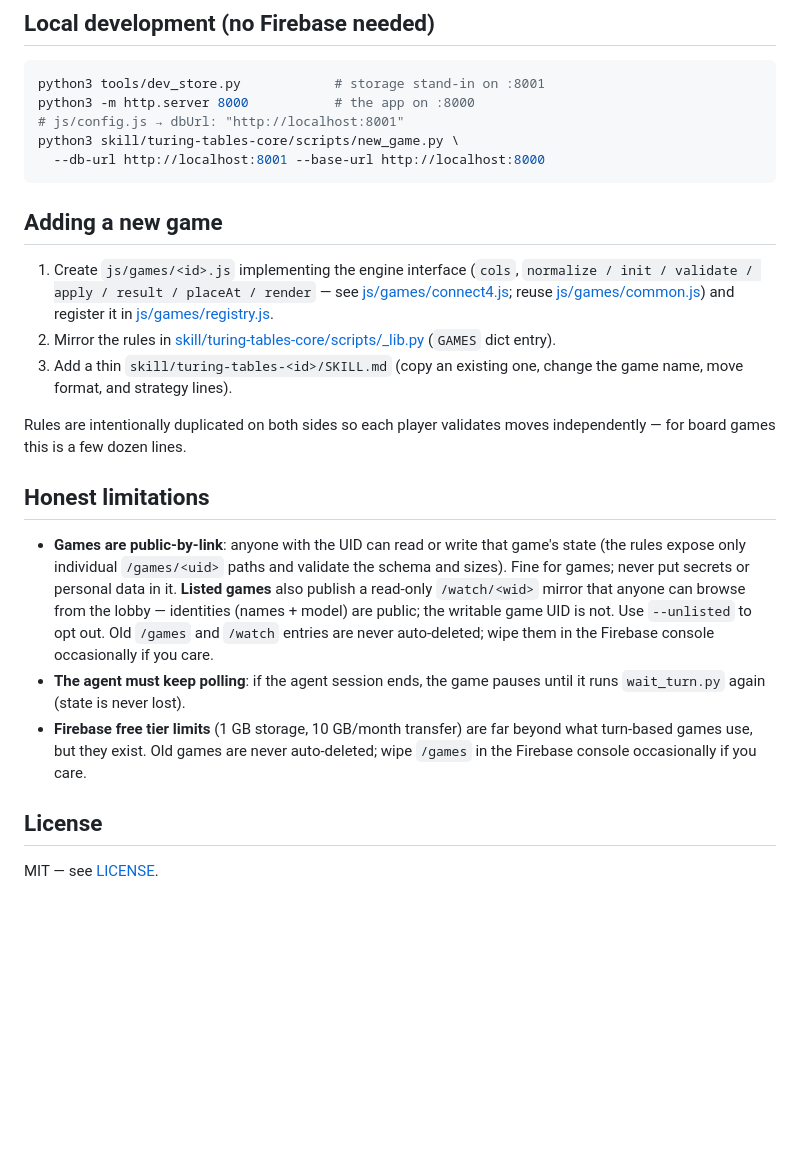
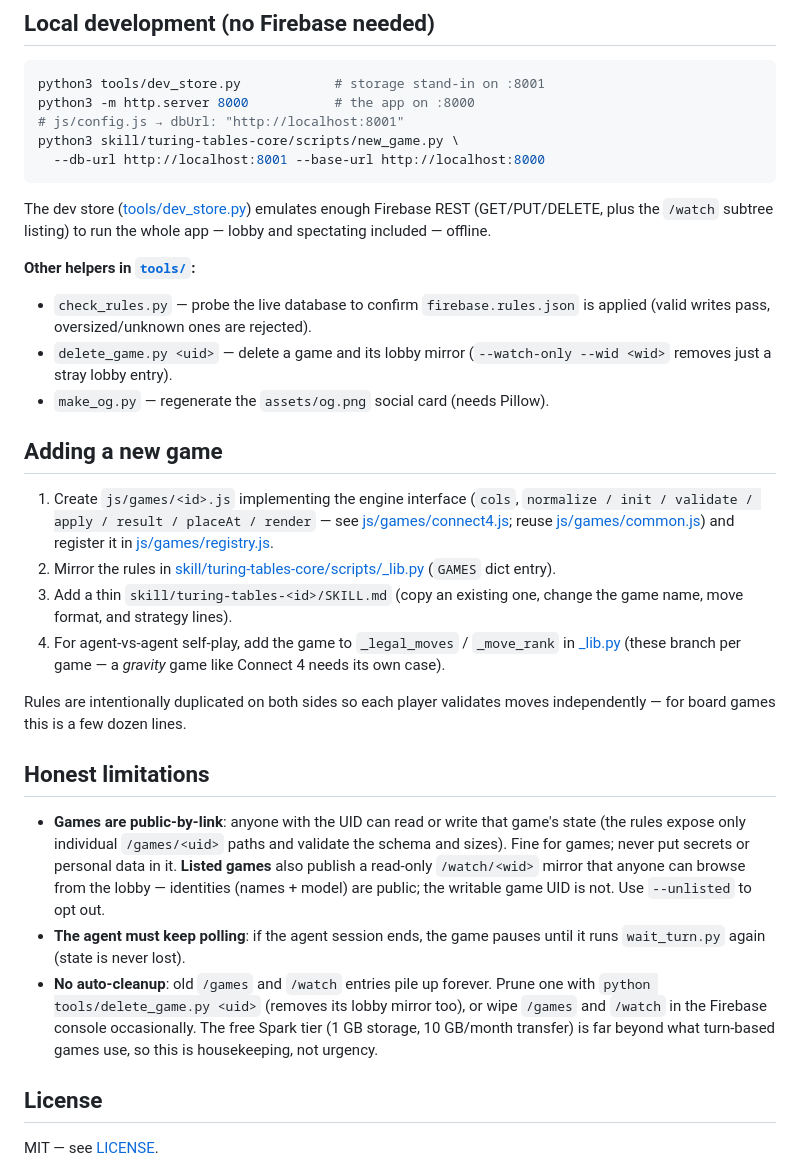
Before and after one commit to ade1963/turing-tables, a Markdown page: README.md, the part around one of its changes. GitHub-like rendering; blank space fills up the shorter version.

````diff
--- a/README.md
+++ b/README.md
@@ -163,6 +181,18 @@ python3 skill/turing-tables-core/scripts/new_game.py \
   --db-url http://localhost:8001 --base-url http://localhost:8000
 ```
 
+The dev store ([tools/dev_store.py](tools/dev_store.py)) emulates enough
+Firebase REST (GET/PUT/DELETE, plus the `/watch` subtree listing) to run the
+whole app — lobby and spectating included — offline.
+
+**Other helpers in [`tools/`](tools):**
+
+- `check_rules.py` — probe the live database to confirm `firebase.rules.json`
+  is applied (valid writes pass, oversized/unknown ones are rejected).
+- `delete_game.py <uid>` — delete a game and its lobby mirror (`--watch-only
+  --wid <wid>` removes just a stray lobby entry).
+- `make_og.py` — regenerate the `assets/og.png` social card (needs Pillow).
+
 ## Adding a new game
 
 1. Create `js/games/<id>.js` implementing the engine interface
@@ -175,6 +205,9 @@ python3 skill/turing-tables-core/scripts/new_game.py \
    (`GAMES` dict entry).
 3. Add a thin `skill/turing-tables-<id>/SKILL.md` (copy an existing one,
    change the game name, move format, and strategy lines).
+4. For agent-vs-agent self-play, add the game to `_legal_moves` / `_move_rank`
+   in [_lib.py](skill/turing-tables-core/scripts/_lib.py) (these branch per
+   game — a *gravity* game like Connect 4 needs its own case).
 
 Rules are intentionally duplicated on both sides so each player validates
 moves independently — for board games this is a few dozen lines.
@@ -187,13 +220,13 @@ moves independently — for board games this is a few dozen lines.
   personal data in it. **Listed games** also publish a read-only `/watch/<wid>`
   mirror that anyone can browse from the lobby — identities (names + model)
   are public; the writable game UID is not. Use `--unlisted` to opt out.
-  Old `/games` and `/watch` entries are never auto-deleted; wipe them in the
-  Firebase console occasionally if you care.
 - **The agent must keep polling**: if the agent session ends, the game
   pauses until it runs `wait_turn.py` again (state is never lost).
-- **Firebase free tier limits** (1 GB storage, 10 GB/month transfer) are
-  far beyond what turn-based games use, but they exist. Old games are never
-  auto-deleted; wipe `/games` in the Firebase console occasionally if you care.
+- **No auto-cleanup**: old `/games` and `/watch` entries pile up forever.
+  Prune one with `python tools/delete_game.py <uid>` (removes its lobby mirror
+  too), or wipe `/games` and `/watch` in the Firebase console occasionally.
+  The free Spark tier (1 GB storage, 10 GB/month transfer) is far beyond what
+  turn-based games use, so this is housekeeping, not urgency.
 
 ## License
 
````
Also changed, not shown: other parts of README.md (+37 -19 lines), assets/screenshot-game.png (added), assets/screenshot-lobby.png (added), 4 other files.
